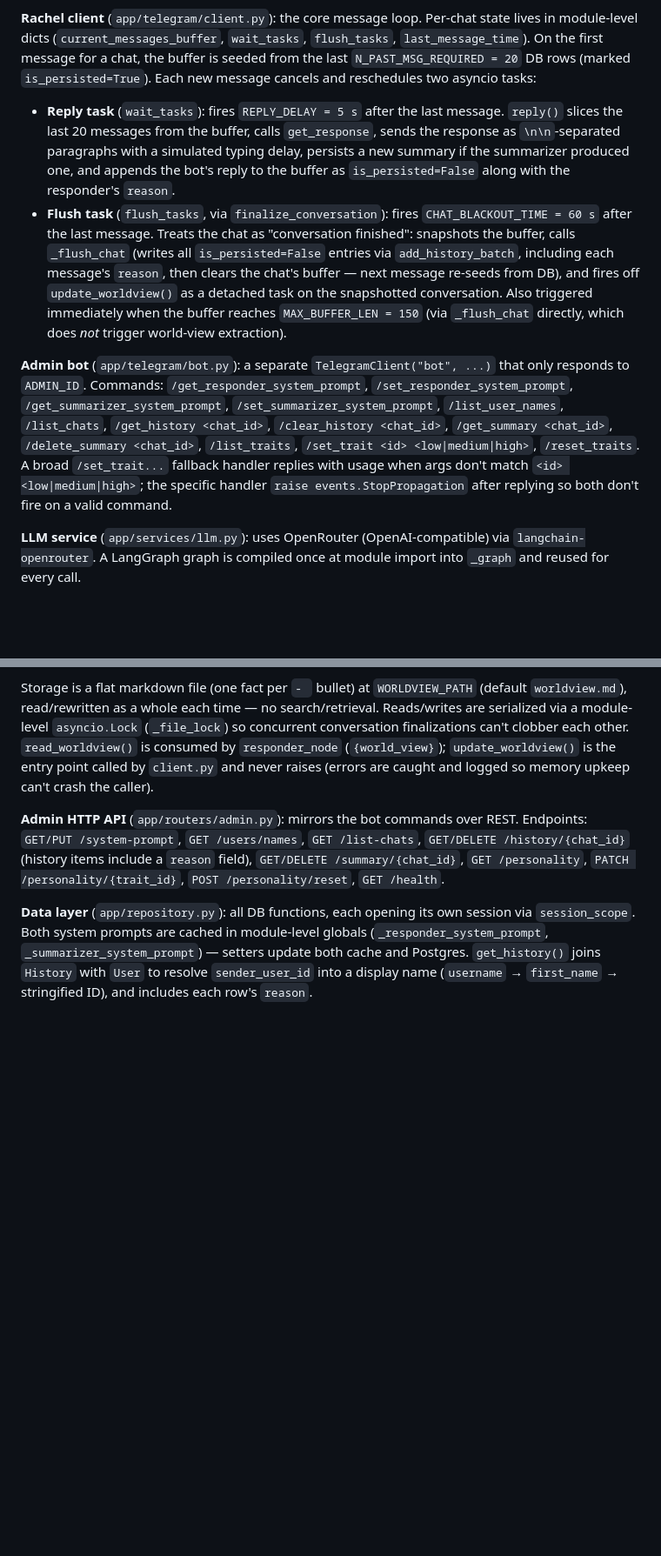
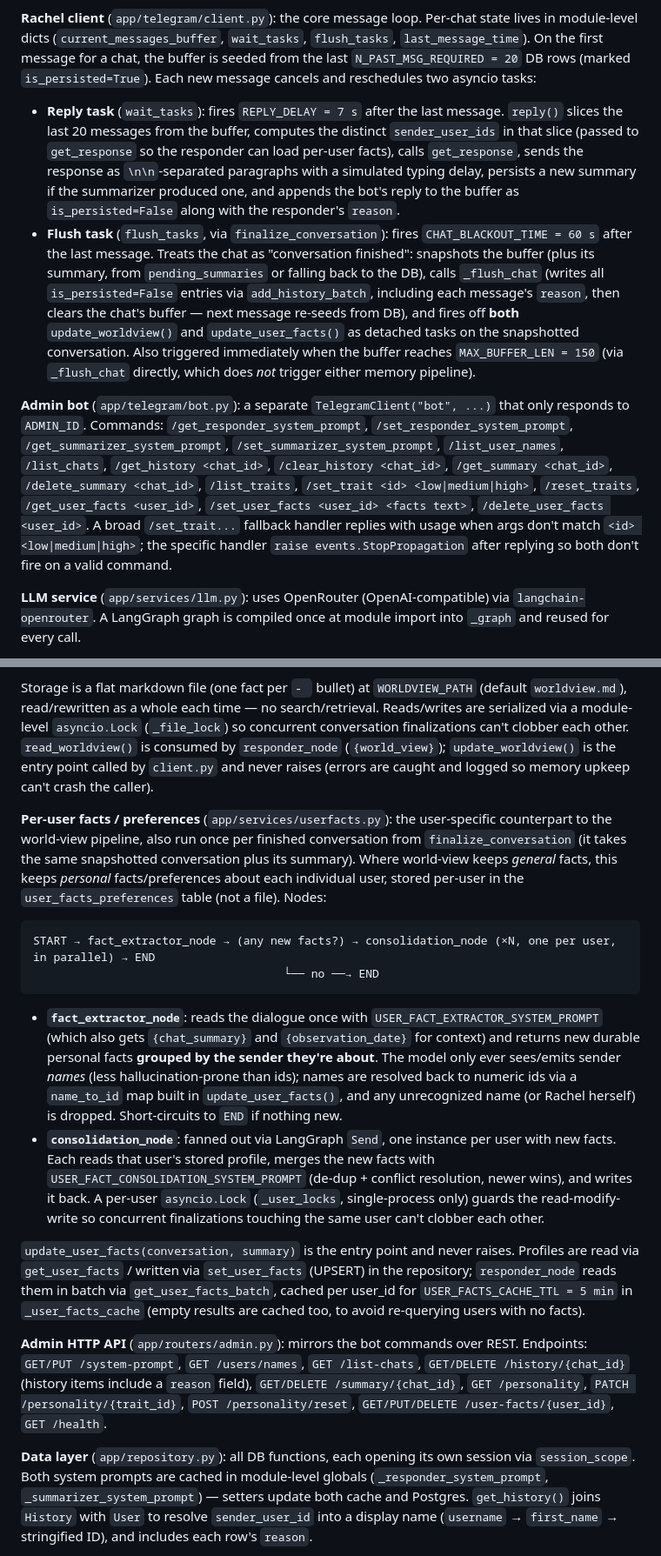
Before and after one commit to GeneralR3d/Rachel, a Markdown page: CLAUDE.md, 2 parts joined by grey strips. Shown at 87% size. GitHub-like rendering; blank space fills up the shorter version.

````diff
--- a/CLAUDE.md
+++ b/CLAUDE.md
@@ -34,10 +34,10 @@ Rachel is a FastAPI app that runs two Telethon clients on the same asyncio event
 **Startup flow** (`app/main.py`): lifespan seeds both system prompts, personality traits, and the weekly schedule into Postgres, then starts both Telegram clients. Shutdown flushes all in-memory message buffers to DB before disconnecting.
 
 **Rachel client** (`app/telegram/client.py`): the core message loop. Per-chat state lives in module-level dicts (`current_messages_buffer`, `wait_tasks`, `flush_tasks`, `last_message_time`). On the first message for a chat, the buffer is seeded from the last `N_PAST_MSG_REQUIRED = 20` DB rows (marked `is_persisted=True`). Each new message cancels and reschedules two asyncio tasks:
-- **Reply task** (`wait_tasks`): fires `REPLY_DELAY = 5 s` after the last message. `reply()` slices the last 20 messages from the buffer, calls `get_response`, sends the response as `\n\n`-separated paragraphs with a simulated typing delay, persists a new summary if the summarizer produced one, and appends the bot's reply to the buffer as `is_persisted=False` along with the responder's `reason`.
-- **Flush task** (`flush_tasks`, via `finalize_conversation`): fires `CHAT_BLACKOUT_TIME = 60 s` after the last message. Treats the chat as "conversation finished": snapshots the buffer, calls `_flush_chat` (writes all `is_persisted=False` entries via `add_history_batch`, including each message's `reason`, then clears the chat's buffer — next message re-seeds from DB), and fires off `update_worldview()` as a detached task on the snapshotted conversation. Also triggered immediately when the buffer reaches `MAX_BUFFER_LEN = 150` (via `_flush_chat` directly, which does *not* trigger world-view extraction).
+- **Reply task** (`wait_tasks`): fires `REPLY_DELAY = 7 s` after the last message. `reply()` slices the last 20 messages from the buffer, computes the distinct `sender_user_ids` in that slice (passed to `get_response` so the responder can load per-user facts), calls `get_response`, sends the response as `\n\n`-separated paragraphs with a simulated typing delay, persists a new summary if the summarizer produced one, and appends the bot's reply to the buffer as `is_persisted=False` along with the responder's `reason`.
+- **Flush task** (`flush_tasks`, via `finalize_conversation`): fires `CHAT_BLACKOUT_TIME = 60 s` after the last message. Treats the chat as "conversation finished": snapshots the buffer (plus its summary, from `pending_summaries` or falling back to the DB), calls `_flush_chat` (writes all `is_persisted=False` entries via `add_history_batch`, including each message's `reason`, then clears the chat's buffer — next message re-seeds from DB), and fires off **both** `update_worldview()` and `update_user_facts()` as detached tasks on the snapshotted conversation. Also triggered immediately when the buffer reaches `MAX_BUFFER_LEN = 150` (via `_flush_chat` directly, which does *not* trigger either memory pipeline).
 
-**Admin bot** (`app/telegram/bot.py`): a separate `TelegramClient("bot", ...)` that only responds to `ADMIN_ID`. Commands: `/get_responder_system_prompt`, `/set_responder_system_prompt`, `/get_summarizer_system_prompt`, `/set_summarizer_system_prompt`, `/list_user_names`, `/list_chats`, `/get_history <chat_id>`, `/clear_history <chat_id>`, `/get_summary <chat_id>`, `/delete_summary <chat_id>`, `/list_traits`, `/set_trait <id> <low|medium|high>`, `/reset_traits`. A broad `/set_trait...` fallback handler replies with usage when args don't match `<id> <low|medium|high>`; the specific handler `raise events.StopPropagation` after replying so both don't fire on a valid command.
+**Admin bot** (`app/telegram/bot.py`): a separate `TelegramClient("bot", ...)` that only responds to `ADMIN_ID`. Commands: `/get_responder_system_prompt`, `/set_responder_system_prompt`, `/get_summarizer_system_prompt`, `/set_summarizer_system_prompt`, `/list_user_names`, `/list_chats`, `/get_history <chat_id>`, `/clear_history <chat_id>`, `/get_summary <chat_id>`, `/delete_summary <chat_id>`, `/list_traits`, `/set_trait <id> <low|medium|high>`, `/reset_traits`, `/get_user_facts <user_id>`, `/set_user_facts <user_id> <facts text>`, `/delete_user_facts <user_id>`. A broad `/set_trait...` fallback handler replies with usage when args don't match `<id> <low|medium|high>`; the specific handler `raise events.StopPropagation` after replying so both don't fire on a valid command.
 
 **LLM service** (`app/services/llm.py`): uses OpenRouter (OpenAI-compatible) via `langchain-openrouter`. A LangGraph graph is compiled once at module import into `_graph` and reused for every call.
 
@@ -71,7 +71,19 @@ START → fact_extractor_node → (any new facts?) → consolidation_node → EN
 
 Storage is a flat markdown file (one fact per `- ` bullet) at `WORLDVIEW_PATH` (default `worldview.md`), read/rewritten as a whole each time — no search/retrieval. Reads/writes are serialized via a module-level `asyncio.Lock` (`_file_lock`) so concurrent conversation finalizations can't clobber each other. `read_worldview()` is consumed by `responder_node` (`{world_view}`); `update_worldview()` is the entry point called by `client.py` and never raises (errors are caught and logged so memory upkeep can't crash the caller).
 
-**Admin HTTP API** (`app/routers/admin.py`): mirrors the bot commands over REST. Endpoints: `GET/PUT /system-prompt`, `GET /users/names`, `GET /list-chats`, `GET/DELETE /history/{chat_id}` (history items include a `reason` field), `GET/DELETE /summary/{chat_id}`, `GET /personality`, `PATCH /personality/{trait_id}`, `POST /personality/reset`, `GET /health`.
+**Per-user facts / preferences** (`app/services/userfacts.py`): the user-specific counterpart to the world-view pipeline, also run once per finished conversation from `finalize_conversation` (it takes the same snapshotted conversation plus its summary). Where world-view keeps *general* facts, this keeps *personal* facts/preferences about each individual user, stored per-user in the `user_facts_preferences` table (not a file). Nodes:
+
+```
+START → fact_extractor_node → (any new facts?) → consolidation_node (×N, one per user, in parallel) → END
+                                     └── no ──→ END
+```
+
+- **`fact_extractor_node`**: reads the dialogue once with `USER_FACT_EXTRACTOR_SYSTEM_PROMPT` (which also gets `{chat_summary}` and `{observation_date}` for context) and returns new durable personal facts **grouped by the sender they're about**. The model only ever sees/emits sender *names* (less hallucination-prone than ids); names are resolved back to numeric ids via a `name_to_id` map built in `update_user_facts()`, and any unrecognized name (or Rachel herself) is dropped. Short-circuits to `END` if nothing new.
+- **`consolidation_node`**: fanned out via LangGraph `Send`, one instance per user with new facts. Each reads that user's stored profile, merges the new facts with `USER_FACT_CONSOLIDATION_SYSTEM_PROMPT` (de-dup + conflict resolution, newer wins), and writes it back. A per-user `asyncio.Lock` (`_user_locks`, single-process only) guards the read-modify-write so concurrent finalizations touching the same user can't clobber each other.
+
+`update_user_facts(conversation, summary)` is the entry point and never raises. Profiles are read via `get_user_facts` / written via `set_user_facts` (UPSERT) in the repository; `responder_node` reads them in batch via `get_user_facts_batch`, cached per user_id for `USER_FACTS_CACHE_TTL = 5 min` in `_user_facts_cache` (empty results are cached too, to avoid re-querying users with no facts).
+
+**Admin HTTP API** (`app/routers/admin.py`): mirrors the bot commands over REST. Endpoints: `GET/PUT /system-prompt`, `GET /users/names`, `GET /list-chats`, `GET/DELETE /history/{chat_id}` (history items include a `reason` field), `GET/DELETE /summary/{chat_id}`, `GET /personality`, `PATCH /personality/{trait_id}`, `POST /personality/reset`, `GET/PUT/DELETE /user-facts/{user_id}`, `GET /health`.
 
 **Data layer** (`app/repository.py`): all DB functions, each opening its own session via `session_scope`. Both system prompts are cached in module-level globals (`_responder_system_prompt`, `_summarizer_system_prompt`) — setters update both cache and Postgres. `get_history()` joins `History` with `User` to resolve `sender_user_id` into a display name (`username` → `first_name` → stringified ID), and includes each row's `reason`.
 
````
Also changed, not shown: other parts of CLAUDE.md (+1 -1 lines), README.md (+26 -0 lines).
